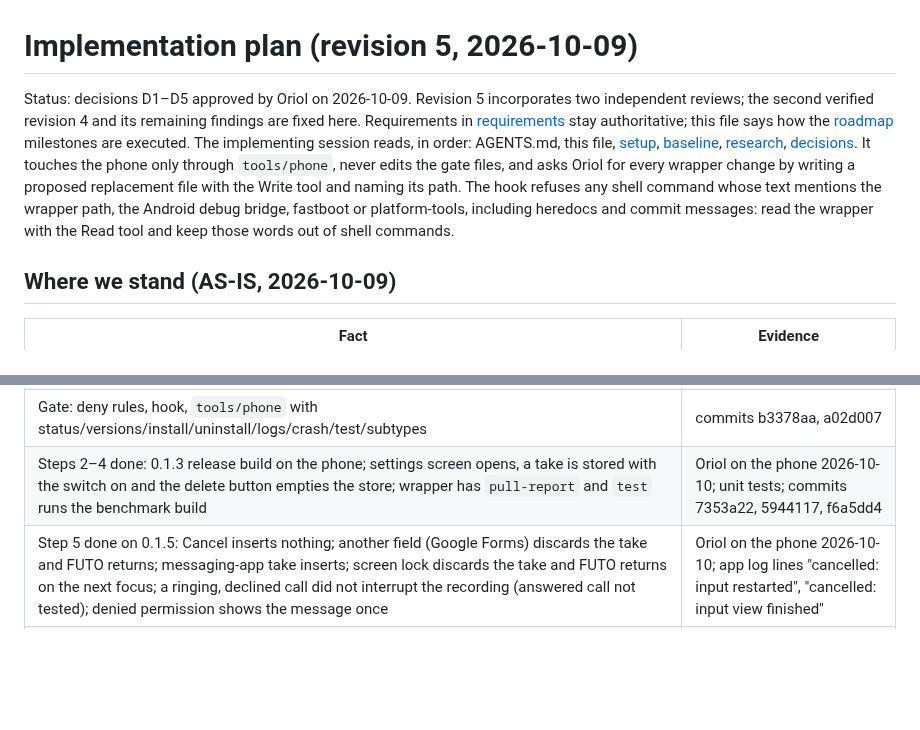
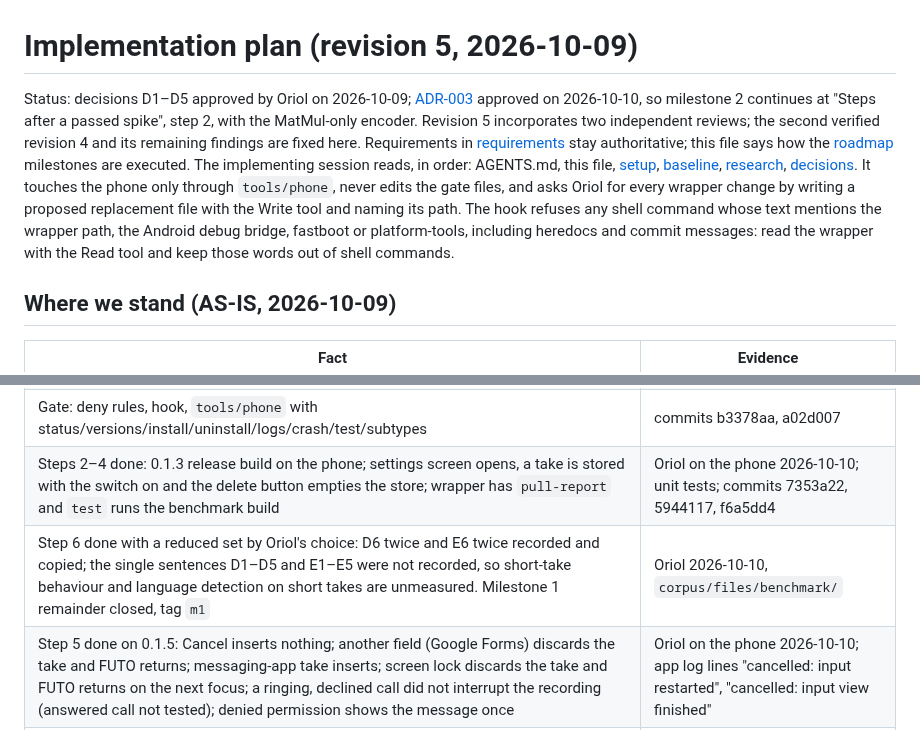
Before and after one commit to dothackerman/pixel-local-dictation, a Markdown page: docs/plan.md, 2 parts joined by grey strips. Rendered like a GitHub page; blank space fills up the shorter version.

Commit message:
ADR-003 approved as working choice; roadmap milestone 5 gains quantisation and runtime comparison; milestone 1 closed
Co-Authored-By: Claude Opus 5.5 <noreply@anthropic.com>

```diff
--- a/docs/plan.md
+++ b/docs/plan.md
@@ -1,6 +1,6 @@
 # Implementation plan (revision 5, 2026-10-09)
 
-Status: decisions D1–D5 approved by Oriol on 2026-10-09. Revision 5 incorporates two independent reviews; the second verified revision 4 and its remaining findings are fixed here. Requirements in [requirements](requirements.md) stay authoritative; this file says how the [roadmap](roadmap.md) milestones are executed. The implementing session reads, in order: AGENTS.md, this file, [setup](setup.md), [baseline](baseline.md), [research](research.md), [decisions](decisions.md). It touches the phone only through `tools/phone`, never edits the gate files, and asks Oriol for every wrapper change by writing a proposed replacement file with the Write tool and naming its path. The hook refuses any shell command whose text mentions the wrapper path, the Android debug bridge, fastboot or platform-tools, including heredocs and commit messages: read the wrapper with the Read tool and keep those words out of shell commands.
+Status: decisions D1–D5 approved by Oriol on 2026-10-09; [ADR-003](decisions.md#adr-003--parakeet-v3-via-sherpa-onnx-with-a-matmul-only-int8-encoder) approved on 2026-10-10, so milestone 2 continues at "Steps after a passed spike", step 2, with the MatMul-only encoder. Revision 5 incorporates two independent reviews; the second verified revision 4 and its remaining findings are fixed here. Requirements in [requirements](requirements.md) stay authoritative; this file says how the [roadmap](roadmap.md) milestones are executed. The implementing session reads, in order: AGENTS.md, this file, [setup](setup.md), [baseline](baseline.md), [research](research.md), [decisions](decisions.md). It touches the phone only through `tools/phone`, never edits the gate files, and asks Oriol for every wrapper change by writing a proposed replacement file with the Write tool and naming its path. The hook refuses any shell command whose text mentions the wrapper path, the Android debug bridge, fastboot or platform-tools, including heredocs and commit messages: read the wrapper with the Read tool and keep those words out of shell commands.
 
 ## Where we stand (AS-IS, 2026-10-09)
 
@@ -14,6 +14,7 @@ Status: decisions D1–D5 approved by Oriol on 2026-10-09. Revision 5 incorporat
 | Toolchain: JDK 21, Gradle 9.8.1, AGP 9.4.1, platform 36.1, build-tools 37.0.0, NDK 30.0.16248370, CMake 4.1.2, all in `~/Android/Sdk` | laptop |
 | Gate: deny rules, hook, `tools/phone` with status/versions/install/uninstall/logs/crash/test/subtypes | commits b3378aa, a02d007 |
 | Steps 2–4 done: 0.1.3 release build on the phone; settings screen opens, a take is stored with the switch on and the delete button empties the store; wrapper has `pull-report` and `test` runs the benchmark build | Oriol on the phone 2026-10-10; unit tests; commits 7353a22, 5944117, f6a5dd4 |
+| Step 6 done with a reduced set by Oriol's choice: D6 twice and E6 twice recorded and copied; the single sentences D1–D5 and E1–E5 were not recorded, so short-take behaviour and language detection on short takes are unmeasured. Milestone 1 remainder closed, tag `m1` | Oriol 2026-10-10, `corpus/files/benchmark/` |
 | Step 5 done on 0.1.5: Cancel inserts nothing; another field (Google Forms) discards the take and FUTO returns; messaging-app take inserts; screen lock discards the take and FUTO returns on the next focus; a ringing, declined call did not interrupt the recording (answered call not tested); denied permission shows the message once | Oriol on the phone 2026-10-10; app log lines "cancelled: input restarted", "cancelled: input view finished" |
 | Design change to step 2, from evidence: Google Forms reports a move between two fields as `onStartInput(restarting=true)` with identical field attributes, so a restart is not kept as the same session. Any input start during a recording discards it, and every discarded recording hands back to the keyboard. Cost: an app that restarts input mid-recording loses the take; none seen in Oriol's messaging takes | app log 2026-10-10, commits 1853670, cd5a9be |
 | Step 1 done; release-signed build installed 2026-10-10, panel and placeholder insertion confirmed by Oriol: `app-release.apk` (not debuggable) and `app-benchmark.apk` (debuggable) carry the same release certificate, SHA-256 `a3200b72…dfc6b530b`; without the `dictation.*` keys both fail naming `tools/set-signing-password.sh`, debug still builds. Gradle needs `ANDROID_HOME=~/Android/Sdk` (no `sdk.dir` in `local.properties`) | `apksigner verify`, `aapt2 dump badging`, build in a copy without `local.properties` |
```
Also changed, not shown: docs/decisions.md (+2 -2 lines), docs/roadmap.md (+1 -1 lines).
